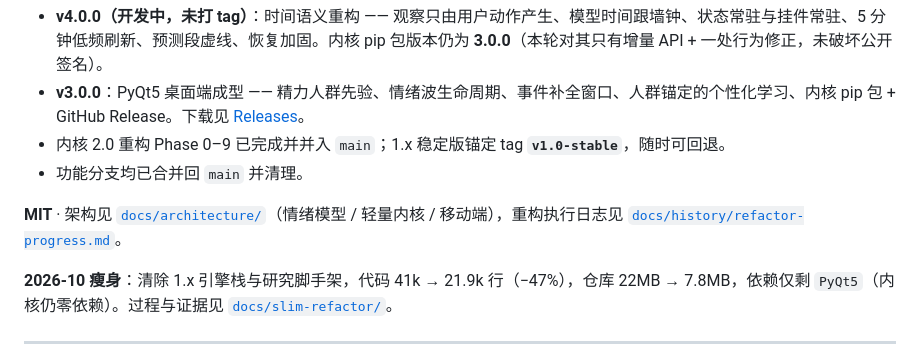
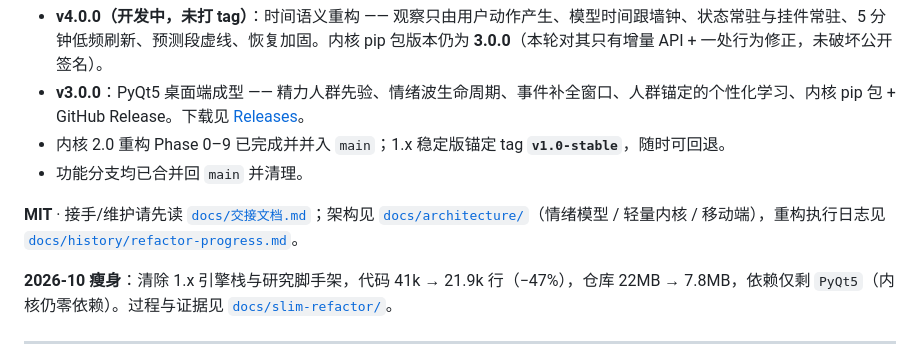
Before and after one commit to x7687315-gif/emowave-engine, a Markdown page: README.md, the part around the change. Drawn GitHub-style.

```diff
--- a/README.md
+++ b/README.md
@@ -302,7 +302,7 @@ EmoWave 作为 Amiya 的**可选外部状态引擎**，不反向依赖 Amiya。A
 - 内核 2.0 重构 Phase 0–9 已完成并并入 `main`；1.x 稳定版锚定 tag **`v1.0-stable`**，随时可回退。
 - 功能分支均已合并回 `main` 并清理。
 
-**MIT** · 架构见 [`docs/architecture/`](docs/architecture/)（情绪模型 / 轻量内核 / 移动端），重构执行日志见 [`docs/history/refactor-progress.md`](docs/history/refactor-progress.md)。
+**MIT** · 接手/维护请先读 [`docs/交接文档.md`](docs/交接文档.md)；架构见 [`docs/architecture/`](docs/architecture/)（情绪模型 / 轻量内核 / 移动端），重构执行日志见 [`docs/history/refactor-progress.md`](docs/history/refactor-progress.md)。
 
 **2026-10 瘦身**：清除 1.x 引擎栈与研究脚手架，代码 41k → 21.9k 行（−47%），仓库 22MB → 7.8MB，依赖仅剩 `PyQt5`（内核仍零依赖）。过程与证据见 [`docs/slim-refactor/`](docs/slim-refactor/)。
 
```
Also changed, not shown: docs/README.md (+6 -0 lines), docs/交接文档.md (added, +350 -0 lines).
